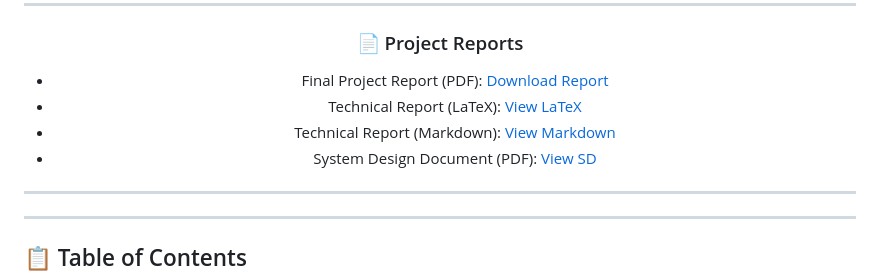
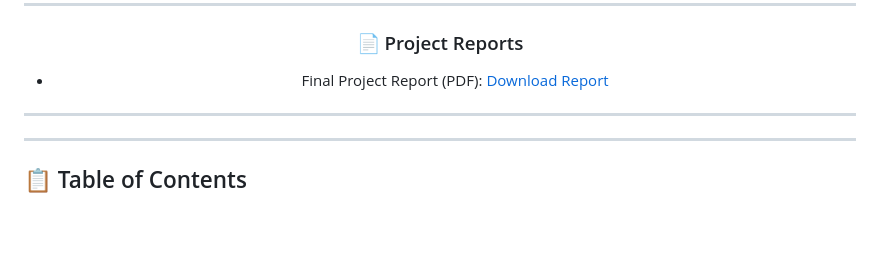
Before and after one commit to Dhanvin1520/PayShield-Digital-Banking-System, a Markdown page: README.md, the part around the change. Rendered like a GitHub page; blank space fills up the shorter version.

```diff
--- a/README.md
+++ b/README.md
@@ -23,9 +23,6 @@ A full-stack digital banking application with real-time fraud detection
 
 ### 📄 Project Reports
 - Final Project Report (PDF): [Download Report](./docs/Final_Report.pdf)
-- Technical Report (LaTeX): [View LaTeX](./docs/Final_Report.tex)
-- Technical Report (Markdown): [View Markdown](./docs/Final_Report.md)
-- System Design Document (PDF): [View SD](./docs/sd.pdf)
 
 ---
 
```
